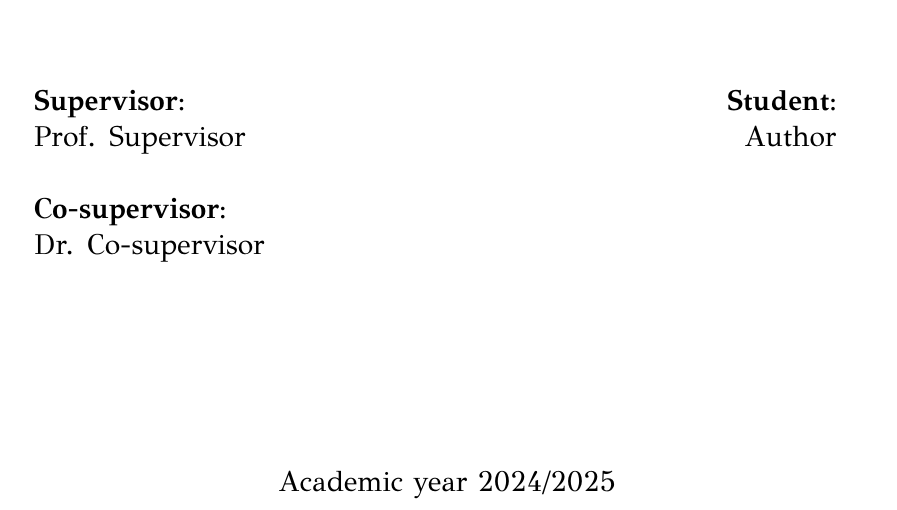
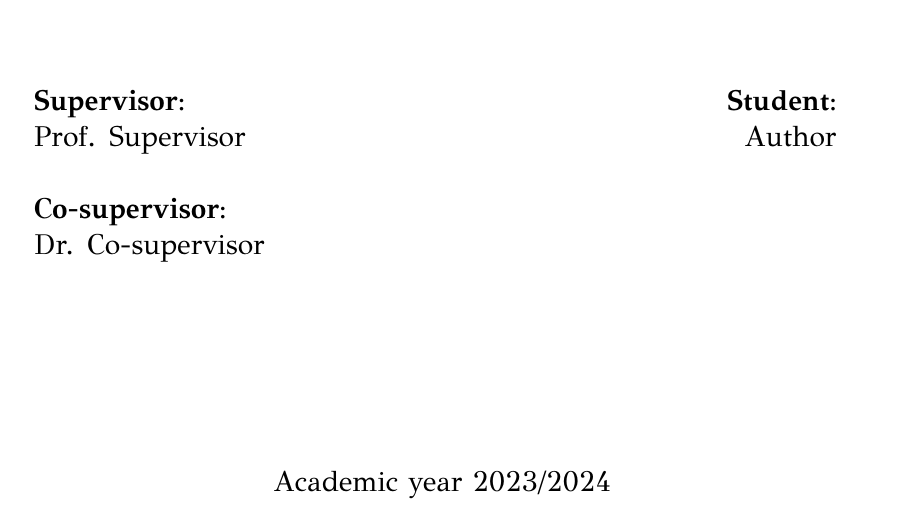
Before and after one commit to dimst23/CIMeC-MSc-Neuroscience-Thesis-Template, a LaTeX thesis (main.tex, which reads preamble.tex): part of page 1 of 18, cut so that both start at the same text. Compiled offline with XeLaTeX.

Commit message:
Correct academic year setting, closes #1

```diff
--- a/preamble.tex
+++ b/preamble.tex
@@ -126,5 +126,7 @@
 % ---PAGE FORMATTING - STOP---
 
 \newcommand{\academicyear}{%
-  \the\year/\the\numexpr\year+1\relax%
+  \ifthenelse{\month<11} % Condition: if the current month is before November
+    {\the\numexpr\year-1\relax/\the\year} % Use the previous year and current year, if before the specified month
+    {\the\year/\the\numexpr\year+1\relax} % Use the current year and the next year, if after the specified month
 }
```
